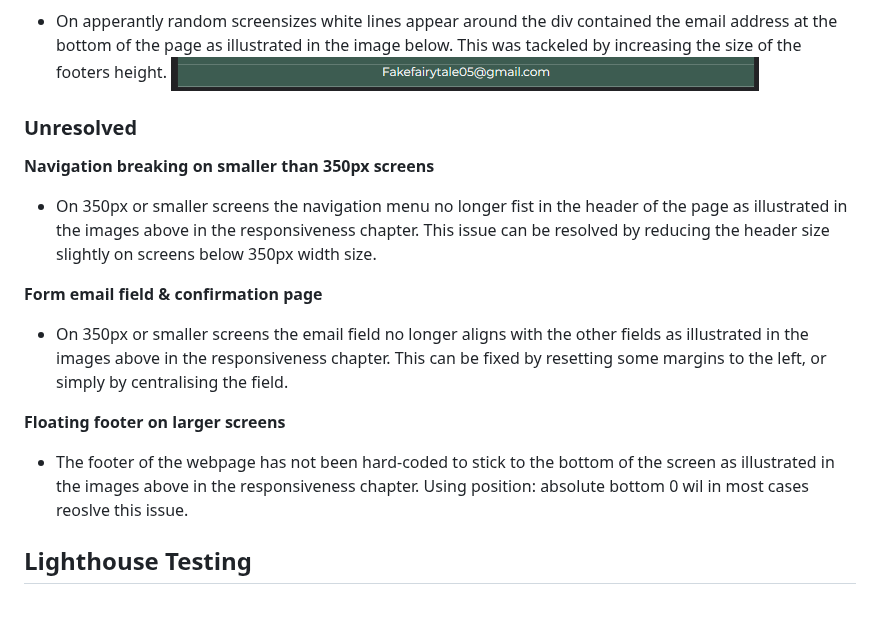
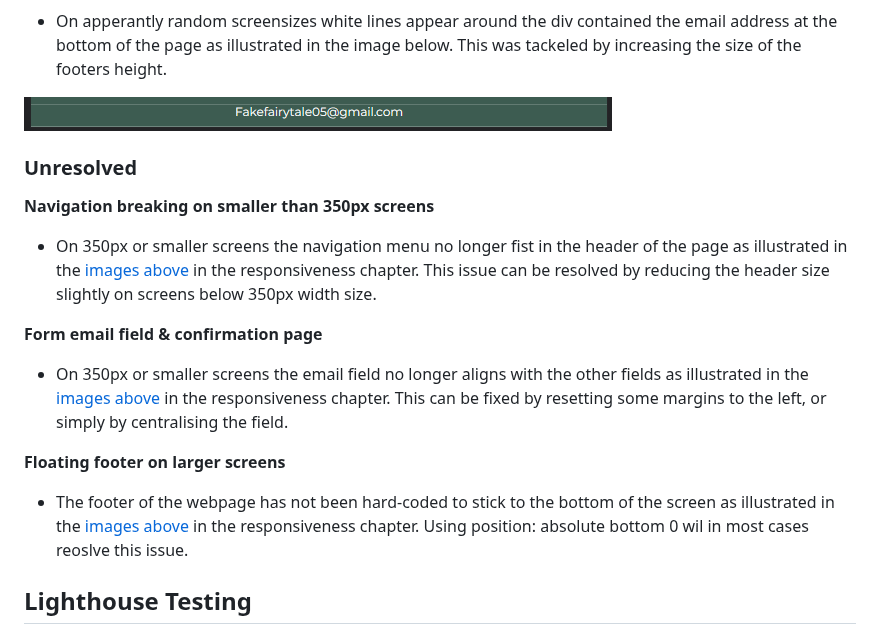
Before and after one commit to Wouter-IT/map-tutorials, a Markdown page: TESTING.md, the part around one of its changes. Rendered like a GitHub page; blank space fills up the shorter version.

```diff
--- a/TESTING.md
+++ b/TESTING.md
@@ -101,18 +107,19 @@ During development multiple bugs were encountered and resolved.
 ![screenshot of h2 alignment issue](assets/images/testing/header-misalignment.png)
 
 - On apperantly random screensizes white lines appear around the div contained the email address at the bottom of the page as illustrated in the image below. This was tackeled by increasing the size of the footers height.
+
 ![screenshot of white lines in footer](assets/images/testing/white-lines-footer-bug.png)
 
 ### Unresolved
 
 **Navigation breaking on smaller than 350px screens**
-- On 350px or smaller screens the navigation menu no longer fist in the header of the page as illustrated in the images above in the responsiveness chapter. This issue can be resolved by reducing the header size slightly on screens below 350px width size.
+- On 350px or smaller screens the navigation menu no longer fist in the header of the page as illustrated in the [images above](<#responsiveness>) in the responsiveness chapter. This issue can be resolved by reducing the header size slightly on screens below 350px width size.
 
 **Form email field & confirmation page**
-- On 350px or smaller screens the email field no longer aligns with the other fields as illustrated in the images above in the responsiveness chapter. This can be fixed by resetting some margins to the left, or simply by centralising the field.
+- On 350px or smaller screens the email field no longer aligns with the other fields as illustrated in the [images above](<#responsiveness>) in the responsiveness chapter. This can be fixed by resetting some margins to the left, or simply by centralising the field.
 
 **Floating footer on larger screens**
-- The footer of the webpage has not been hard-coded to stick to the bottom of the screen as illustrated in the images above in the responsiveness chapter. Using position: absolute bottom 0 wil in most cases reoslve this issue.
+- The footer of the webpage has not been hard-coded to stick to the bottom of the screen as illustrated in the [images above](<#responsiveness>) in the responsiveness chapter. Using position: absolute bottom 0 wil in most cases reoslve this issue.
 
 ## Lighthouse Testing
 
```
Also changed, not shown: other parts of TESTING.md (+6 -0 lines), README.md (+3 -1 lines).
